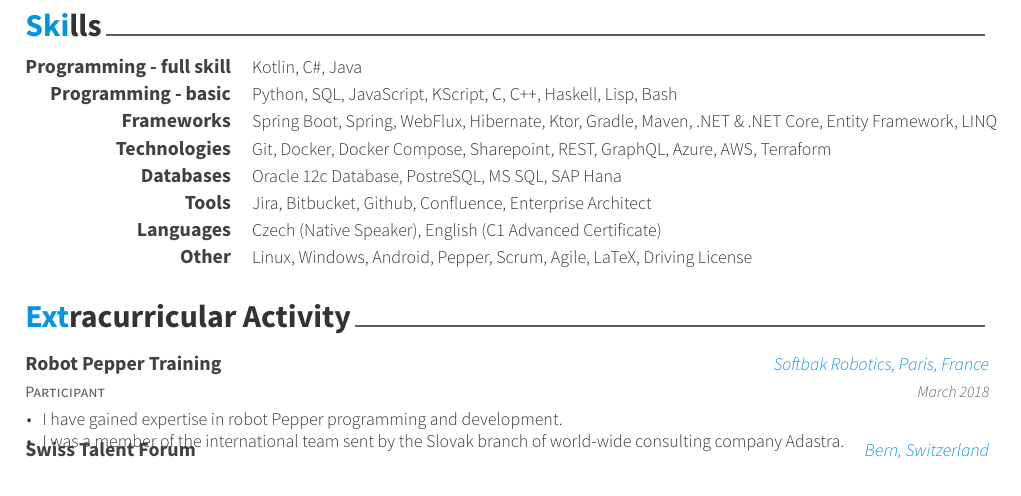
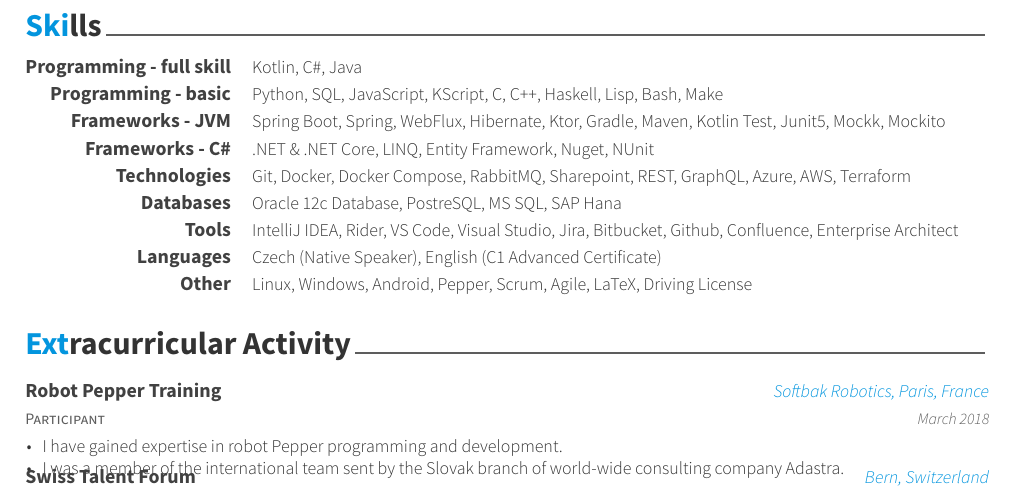
Before and after one commit to LukasForst/cv, a LaTeX CV (resume_cv.tex, which reads cv-sections/skills.tex): part of page 2 of 2, cut so that both start at the same text. Compiled offline with XeLaTeX.

Commit message:
add testing frameworks

```diff
--- a/cv-sections/skills.tex
+++ b/cv-sections/skills.tex
@@ -8,15 +8,19 @@
 
 \cvskill
 {Programming - basic}
-{Python, SQL, JavaScript, KScript, C, C++, Haskell, Lisp, Bash}
+{Python, SQL, JavaScript, KScript, C, C++, Haskell, Lisp, Bash, Make}
 
 \cvskill
-{Frameworks}
-{Spring Boot, Spring, WebFlux, Hibernate, Ktor, Gradle, Maven, .NET \& .NET Core, Entity Framework, LINQ}
+{Frameworks - JVM}
+{Spring Boot, Spring, WebFlux, Hibernate, Ktor, Gradle, Maven, Kotlin Test, Junit5, Mockk, Mockito}
+
+\cvskill
+{Frameworks - C\#}
+{.NET \& .NET Core, LINQ, Entity Framework, Nuget, NUnit}
 
 \cvskill
 {Technologies}
-{Git, Docker, Docker Compose, Sharepoint, REST, GraphQL, Azure, AWS, Terraform}
+{Git, Docker, Docker Compose, RabbitMQ, Sharepoint, REST, GraphQL, Azure, AWS, Terraform}
 
 \cvskill
 {Databases}
@@ -24,7 +28,7 @@
 
 \cvskill
 {Tools}
-{Jira, Bitbucket, Github, Confluence, Enterprise Architect}
+{IntelliJ IDEA, Rider, VS Code, Visual Studio, Jira, Bitbucket, Github, Confluence, Enterprise Architect}
 
 \cvskill
 {Languages}
```
Also changed, not shown: resume_cv.pdf.
